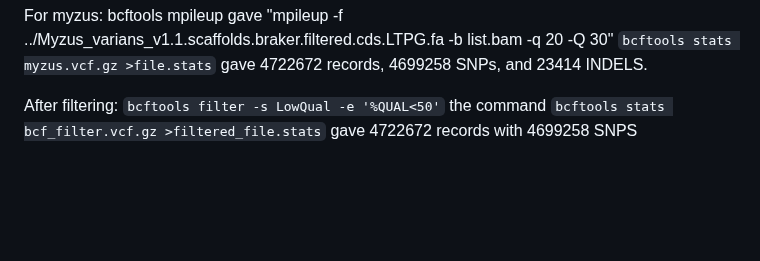
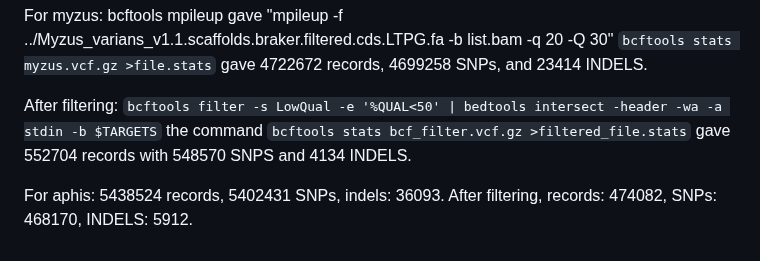
Before and after one commit to rebeclem/aphids, a Markdown page: haplotype.md, the part around the change. GitHub-like rendering; blank space fills up the shorter version.

Commit message:
added results for number of snps

```diff
--- a/haplotype.md
+++ b/haplotype.md
@@ -82,4 +82,6 @@ Maybe we need to merge the vcf files using an actual thing. Trying with bcftools
 
 For myzus: bcftools mpileup gave "mpileup -f ../Myzus_varians_v1.1.scaffolds.braker.filtered.cds.LTPG.fa -b list.bam -q 20 -Q 30" `bcftools stats myzus.vcf.gz >file.stats` gave 4722672 records, 4699258 SNPs, and 23414 INDELS.
 
-After filtering: `bcftools filter -s LowQual -e '%QUAL<50'` the command `bcftools stats bcf_filter.vcf.gz >filtered_file.stats` gave 4722672 records with 4699258 SNPS
+After filtering: `bcftools filter -s LowQual -e '%QUAL<50' | bedtools intersect -header -wa -a stdin -b $TARGETS` the command `bcftools stats bcf_filter.vcf.gz >filtered_file.stats` gave 552704 records with 548570 SNPS and 4134 INDELS.
+
+For aphis: 5438524 records, 5402431 SNPs, indels: 36093. After filtering, records: 474082, SNPs: 468170, INDELS: 5912.
```
